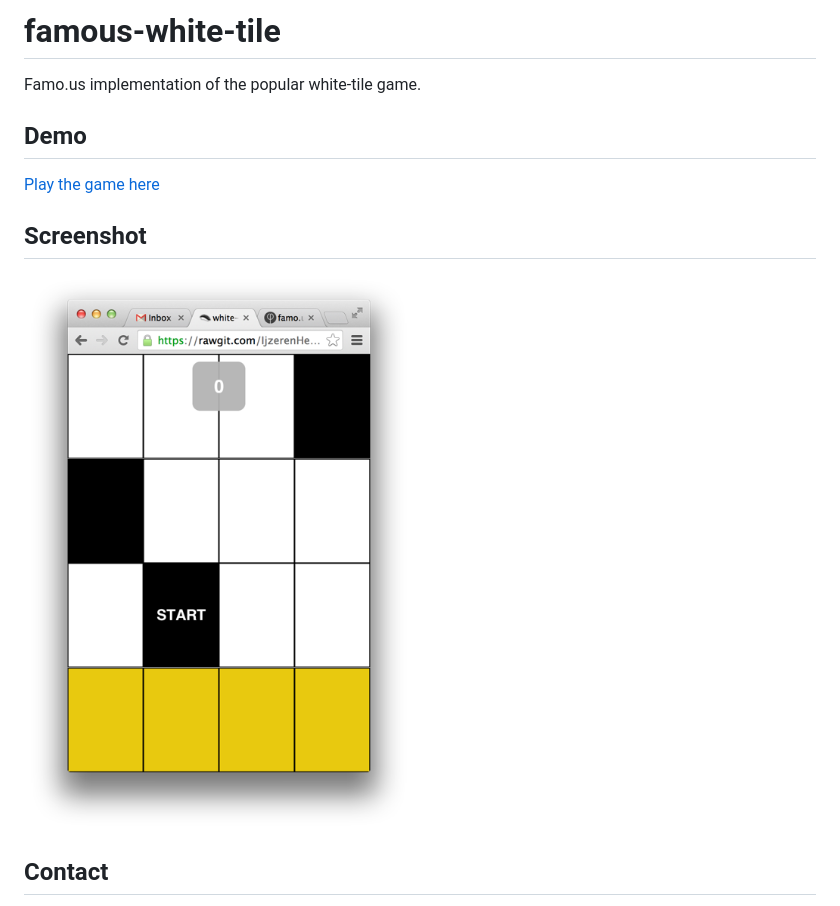
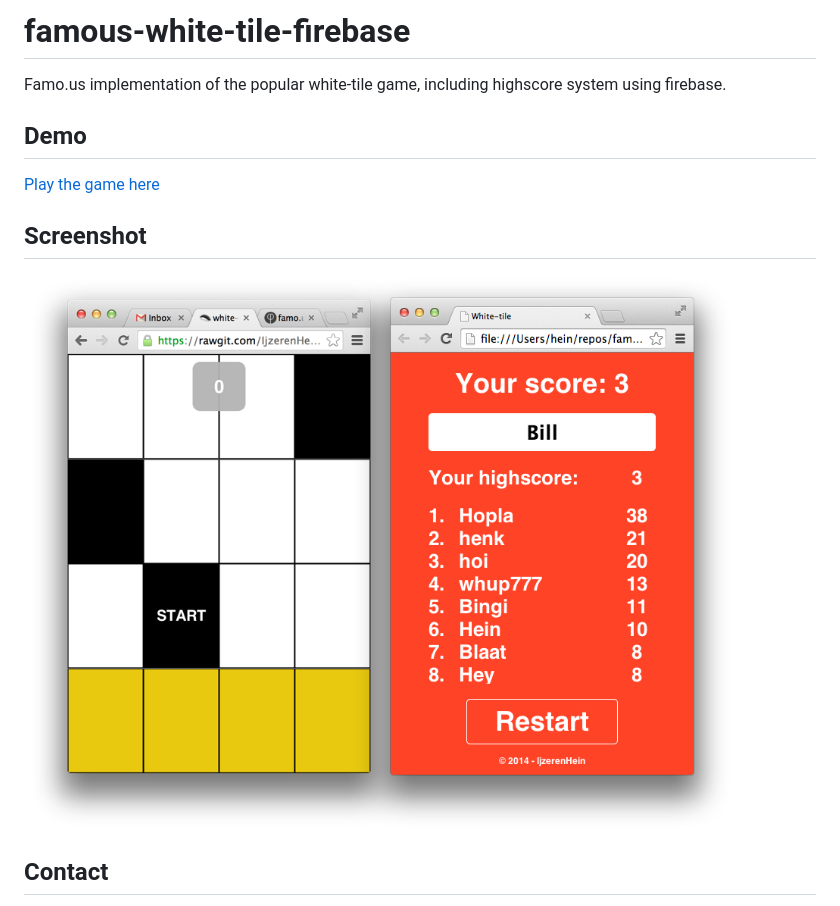
Before and after one commit to IjzerenHein/famous-white-tile-firebase, a Markdown page: README.md, the part around the change printed below. GitHub-like rendering; pictures changed too: screenshot.png.

Commit message:
Added highscores using firebase

```diff
--- a/README.md
+++ b/README.md
@@ -1,7 +1,7 @@
-famous-white-tile
+famous-white-tile-firebase
 ==========
 
-Famo.us implementation of the popular white-tile game.
+Famo.us implementation of the popular white-tile game, including highscore system using firebase.
 
 ## Demo
 
```
Also changed, not shown: other parts of README.md (+1 -1 lines), 8 other files.
